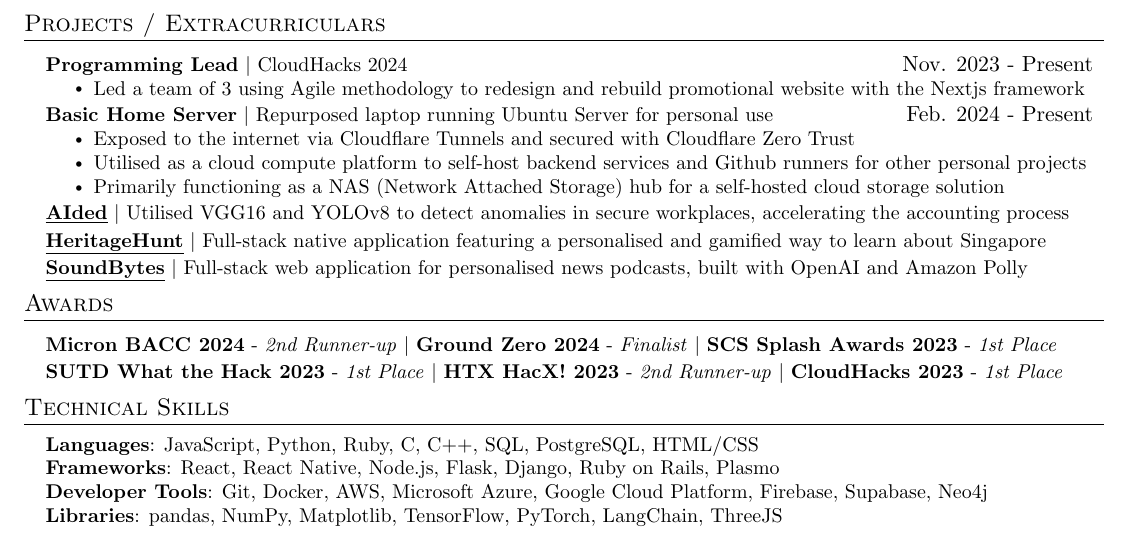
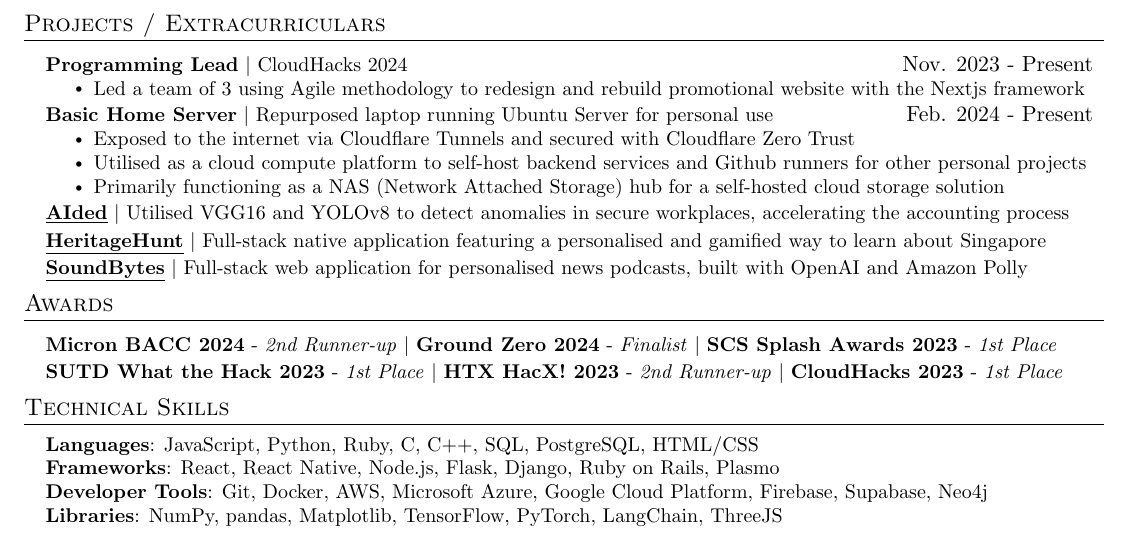
Before and after one commit to duckyfuz/resumes, a LaTeX CV (kennethgao_resume.tex): part of the page, cut so that both start at the same text. Compiled offline with pdfLaTeX.

Commit message:
reorder skills

```diff
--- a/kennethgao_resume.tex
+++ b/kennethgao_resume.tex
@@ -212,7 +212,7 @@
      \textbf{Languages}{: JavaScript, Python, Ruby, C, C++, SQL, PostgreSQL, HTML/CSS} \\
      \textbf{Frameworks}{: React, React Native, Node.js, Flask, Django, Ruby on Rails, Plasmo} \\
      \textbf{Developer Tools}{: Git, Docker, AWS, Microsoft Azure, Google Cloud Platform, Firebase, Supabase, Neo4j} \\
-     \textbf{Libraries}{: pandas, NumPy, Matplotlib, TensorFlow, PyTorch, LangChain, ThreeJS}
+     \textbf{Libraries}{: NumPy, pandas, Matplotlib, TensorFlow, PyTorch, LangChain, ThreeJS}
     }}
  \end{itemize}
 
```
Also changed, not shown: kennethgao_resume.pdf.
